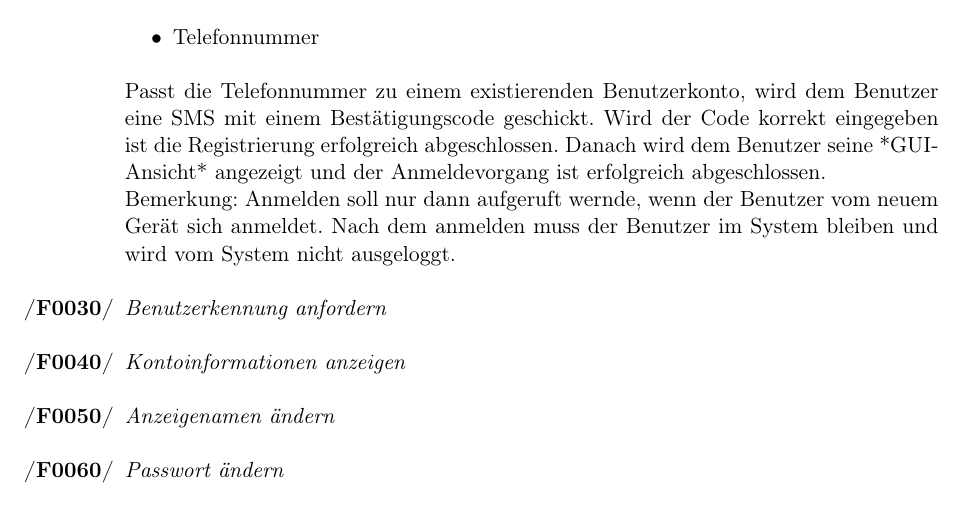
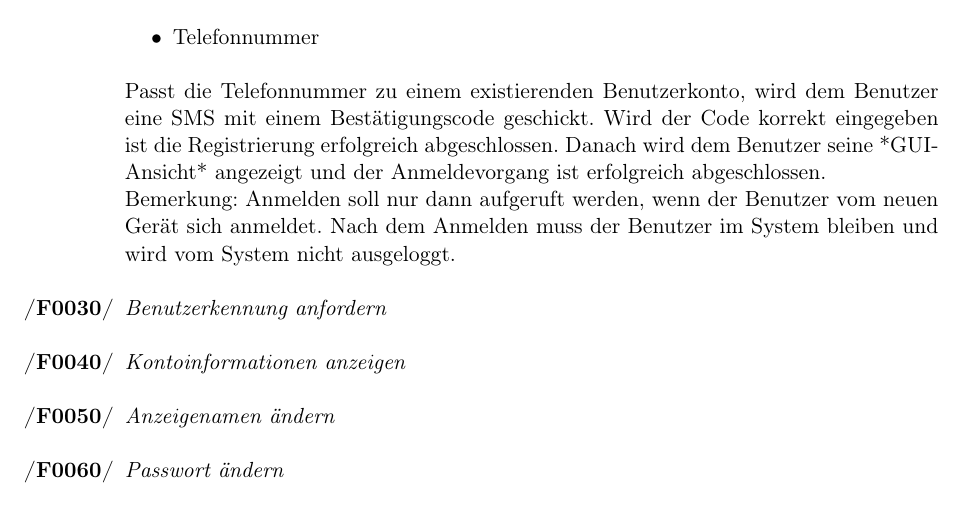
Before and after one commit to tnstrssnr/PSE_2017, a LaTeX document (Pflichtenheft/Pflichtenheft.tex): part of page 5 of 8, cut so that both start at the same text. Compiled offline with pdfLaTeX.

Commit message:
Rechtsschreibung

```diff
--- a/Pflichtenheft/Pflichtenheft.tex
+++ b/Pflichtenheft/Pflichtenheft.tex
@@ -160,7 +160,7 @@ Als Zielgruppe werden die junge Leute 13-35 Jahre alt berücksichtigt, die zusam
 		\item Telefonnummer
 	\end{itemize}
 	Passt die Telefonnummer zu einem existierenden Benutzerkonto, wird dem Benutzer eine SMS mit einem Bestätigungscode geschickt. Wird der Code korrekt eingegeben ist die Registrierung erfolgreich abgeschlossen. Danach wird dem Benutzer seine *GUI-Ansicht* angezeigt und der Anmeldevorgang ist erfolgreich abgeschlossen.\\
-Bemerkung: Anmelden soll nur dann aufgeruft wernde, wenn der Benutzer vom neuem Gerät sich anmeldet. Nach dem anmelden muss der Benutzer im System bleiben und wird vom System nicht ausgeloggt.
+Bemerkung: Anmelden soll nur dann aufgeruft werden, wenn der Benutzer vom neuen Gerät sich anmeldet. Nach dem Anmelden muss der Benutzer im System bleiben und wird vom System nicht ausgeloggt.
 
 	%Benutzerkonto mit Telefon-# verbinden und immer angemeldet bleiben?
 	\item \textit{Benutzerkennung anfordern}
```
